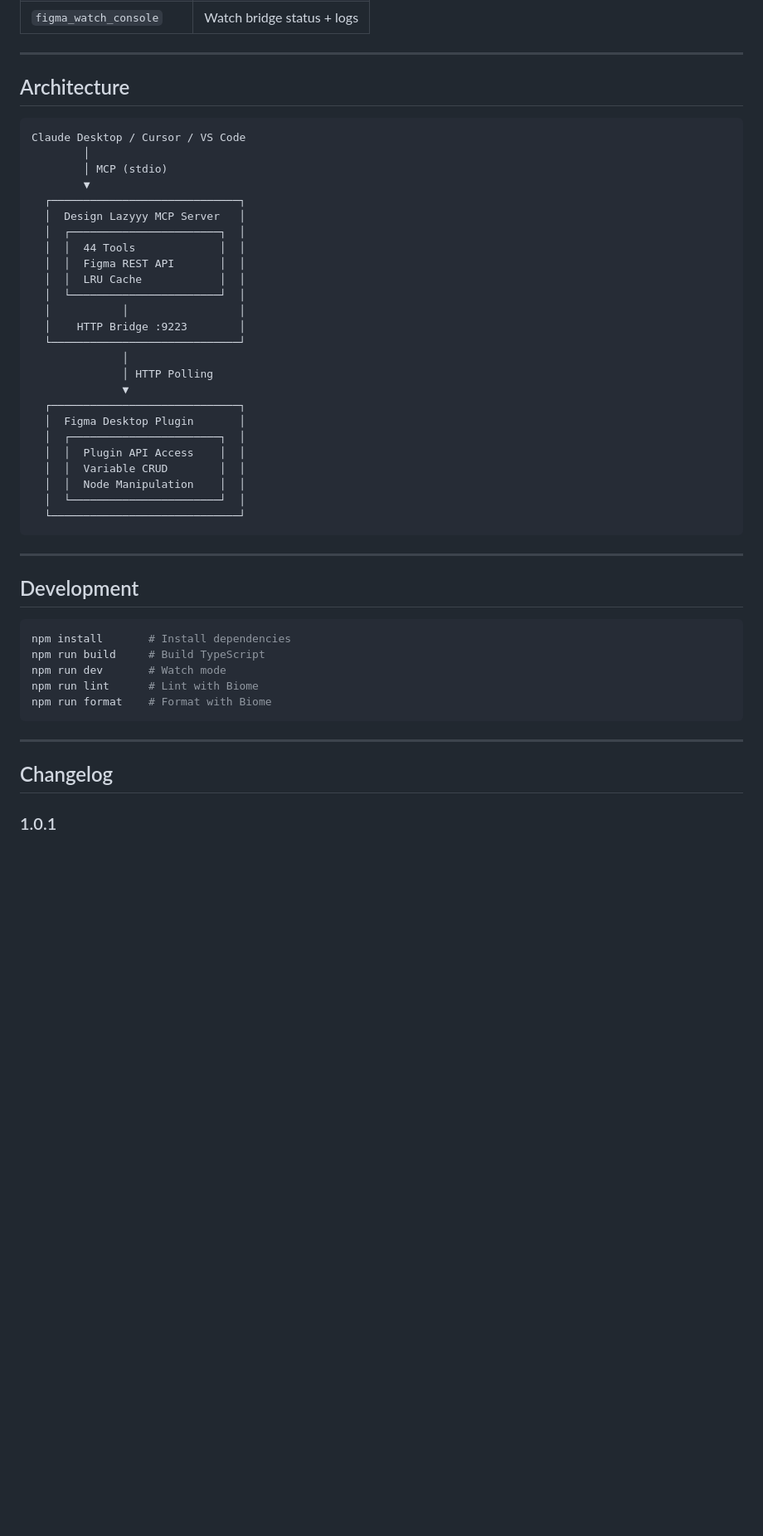
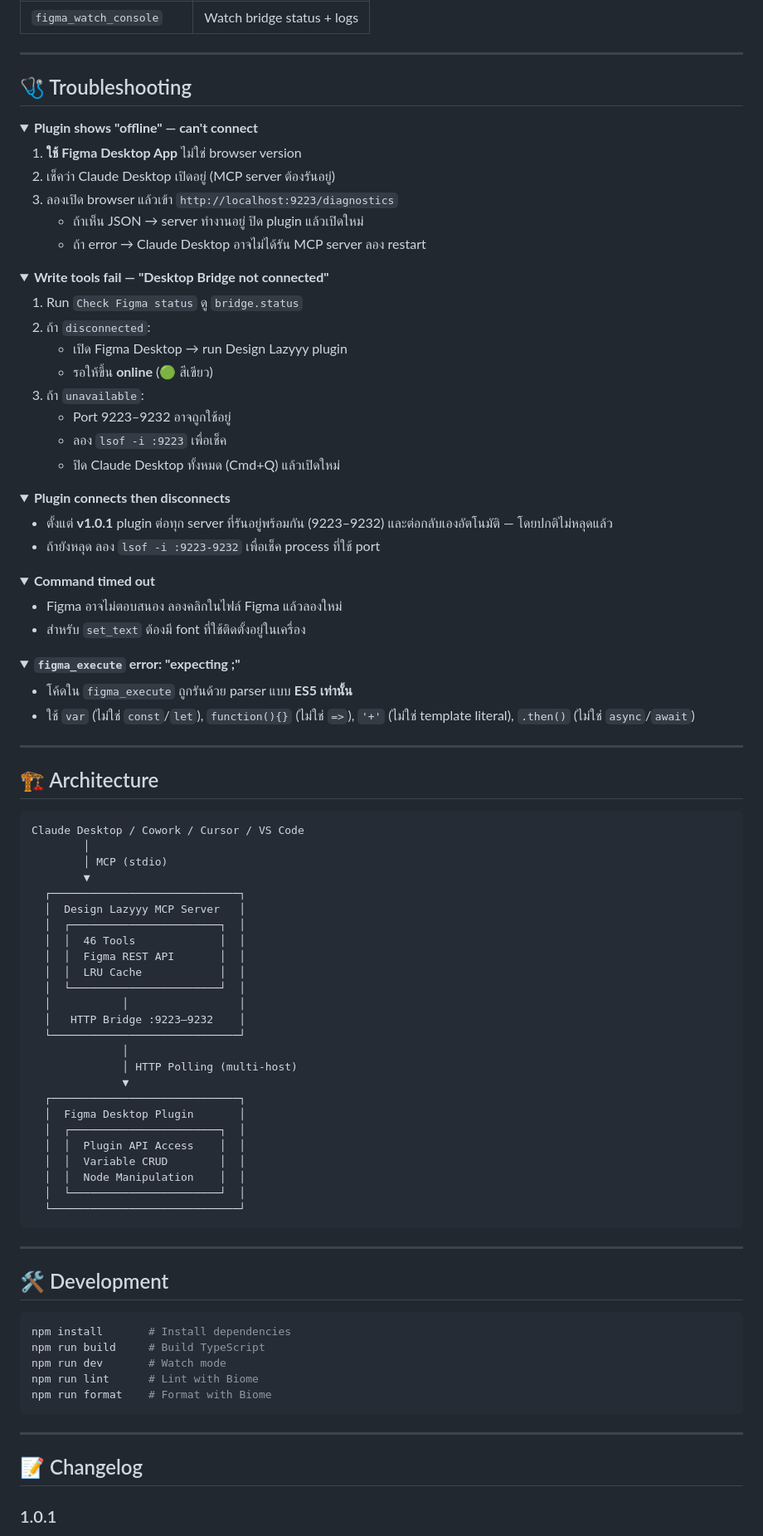
Before and after one commit to plugin87/figma-remote-server, a Markdown page: README.md, the part around one of its changes. Shown at 83% size. Rendered like a GitHub page; folded sections open; blank space fills up the shorter version.

````diff
--- a/README.md
+++ b/README.md
@@ -193,24 +200,77 @@ Done! Now you can create/edit nodes, variables, and more via Claude.
 ---
 
-## Architecture
+## 🩺 Troubleshooting
+
+<details>
+<summary><b>Plugin shows "offline" — can't connect</b></summary>
+
+1. **ใช้ Figma Desktop App** ไม่ใช่ browser version
+2. เช็คว่า Claude Desktop เปิดอยู่ (MCP server ต้องรันอยู่)
+3. ลองเปิด browser แล้วเข้า `http://localhost:9223/diagnostics`
+   - ถ้าเห็น JSON → server ทำงานอยู่ ปิด plugin แล้วเปิดใหม่
+   - ถ้า error → Claude Desktop อาจไม่ได้รัน MCP server ลอง restart
+
+</details>
+
+<details>
+<summary><b>Write tools fail — "Desktop Bridge not connected"</b></summary>
+
+1. Run `Check Figma status` ดู `bridge.status`
+2. ถ้า `disconnected`:
+   - เปิด Figma Desktop → run Design Lazyyy plugin
+   - รอให้ขึ้น **online** (🟢 สีเขียว)
+3. ถ้า `unavailable`:
+   - Port 9223–9232 อาจถูกใช้อยู่
+   - ลอง `lsof -i :9223` เพื่อเช็ค
+   - ปิด Claude Desktop ทั้งหมด (Cmd+Q) แล้วเปิดใหม่
+
+</details>
+
+<details>
+<summary><b>Plugin connects then disconnects</b></summary>
+
+- ตั้งแต่ **v1.0.1** plugin ต่อทุก server ที่รันอยู่พร้อมกัน (9223–9232) และต่อกลับเองอัตโนมัติ — โดยปกติไม่หลุดแล้ว
+- ถ้ายังหลุด ลอง `lsof -i :9223-9232` เพื่อเช็ค process ที่ใช้ port
+
+</details>
+
+<details>
+<summary><b>Command timed out</b></summary>
+
+- Figma อาจไม่ตอบสนอง ลองคลิกในไฟล์ Figma แล้วลองใหม่
+- สำหรับ `set_text` ต้องมี font ที่ใช้ติดตั้งอยู่ในเครื่อง
+
+</details>
+
+<details>
+<summary><b><code>figma_execute</code> error: "expecting ;"</b></summary>
+
+- โค้ดใน `figma_execute` ถูกรันด้วย parser แบบ **ES5 เท่านั้น**
+- ใช้ `var` (ไม่ใช่ `const`/`let`), `function(){}` (ไม่ใช่ `=>`), `'+'` (ไม่ใช่ template literal), `.then()` (ไม่ใช่ `async`/`await`)
+
+</details>
+
+---
+
+## 🏗️ Architecture
 
 ```
-Claude Desktop / Cursor / VS Code
+Claude Desktop / Cowork / Cursor / VS Code
         │
         │ MCP (stdio)
         ▼
   ┌─────────────────────────────┐
   │  Design Lazyyy MCP Server   │
   │  ┌───────────────────────┐  │
-  │  │  44 Tools             │  │
+  │  │  46 Tools             │  │
   │  │  Figma REST API       │  │
   │  │  LRU Cache            │  │
   │  └───────────────────────┘  │
   │           │                 │
-  │    HTTP Bridge :9223        │
+  │   HTTP Bridge :9223–9232    │
   └─────────────────────────────┘
               │
-              │ HTTP Polling
+              │ HTTP Polling (multi-host)
               ▼
   ┌─────────────────────────────┐
   │  Figma Desktop Plugin       │
@@ -224,7 +284,7 @@ Claude Desktop / Cursor / VS Code
 
 ---
 
-## Development
+## 🛠️ Development
 
 ```bash
 npm install       # Install dependencies
@@ -236,7 +296,7 @@ npm run format    # Format with Biome
 
 ---
 
-## Changelog
+## 📝 Changelog
 
 ### 1.0.1
 
````
Also changed, not shown: other parts of README.md (+77 -61 lines).
